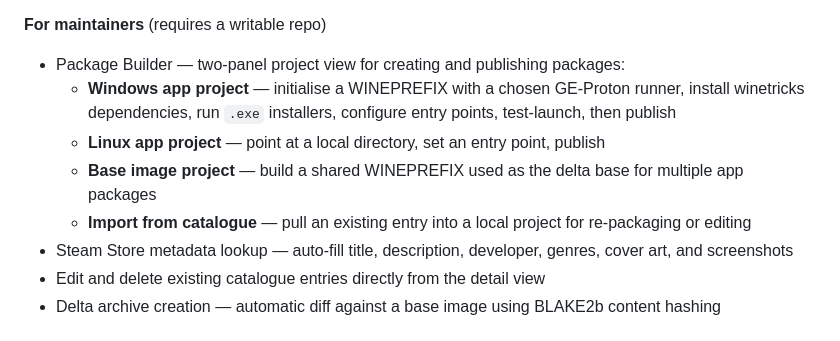
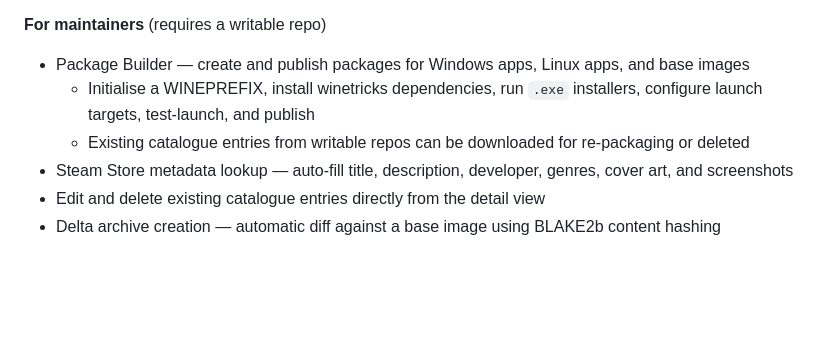
Before and after one commit to macaon/cellar, a Markdown page: README.md, the part around the change. Drawn GitHub-style; blank space fills up the shorter version.

Commit message:
docs: fix stale Package Builder description in README
Remove incorrect "two-panel" / "card grid with detail page" wording.
The builder uses the same card layout as the main browse view.

```diff
--- a/README.md
+++ b/README.md
@@ -31,11 +31,9 @@ Linux native apps are extracted and launched directly.
 - Offline mode — cached catalogue allows browsing and launching when the repo is unreachable
 
 **For maintainers** (requires a writable repo)
-- Package Builder — two-panel project view for creating and publishing packages:
-  - **Windows app project** — initialise a WINEPREFIX with a chosen GE-Proton runner, install winetricks dependencies, run `.exe` installers, configure entry points, test-launch, then publish
-  - **Linux app project** — point at a local directory, set an entry point, publish
-  - **Base image project** — build a shared WINEPREFIX used as the delta base for multiple app packages
-  - **Import from catalogue** — pull an existing entry into a local project for re-packaging or editing
+- Package Builder — create and publish packages for Windows apps, Linux apps, and base images
+  - Initialise a WINEPREFIX, install winetricks dependencies, run `.exe` installers, configure launch targets, test-launch, and publish
+  - Existing catalogue entries from writable repos can be downloaded for re-packaging or deleted
 - Steam Store metadata lookup — auto-fill title, description, developer, genres, cover art, and screenshots
 - Edit and delete existing catalogue entries directly from the detail view
 - Delta archive creation — automatic diff against a base image using BLAKE2b content hashing
```
